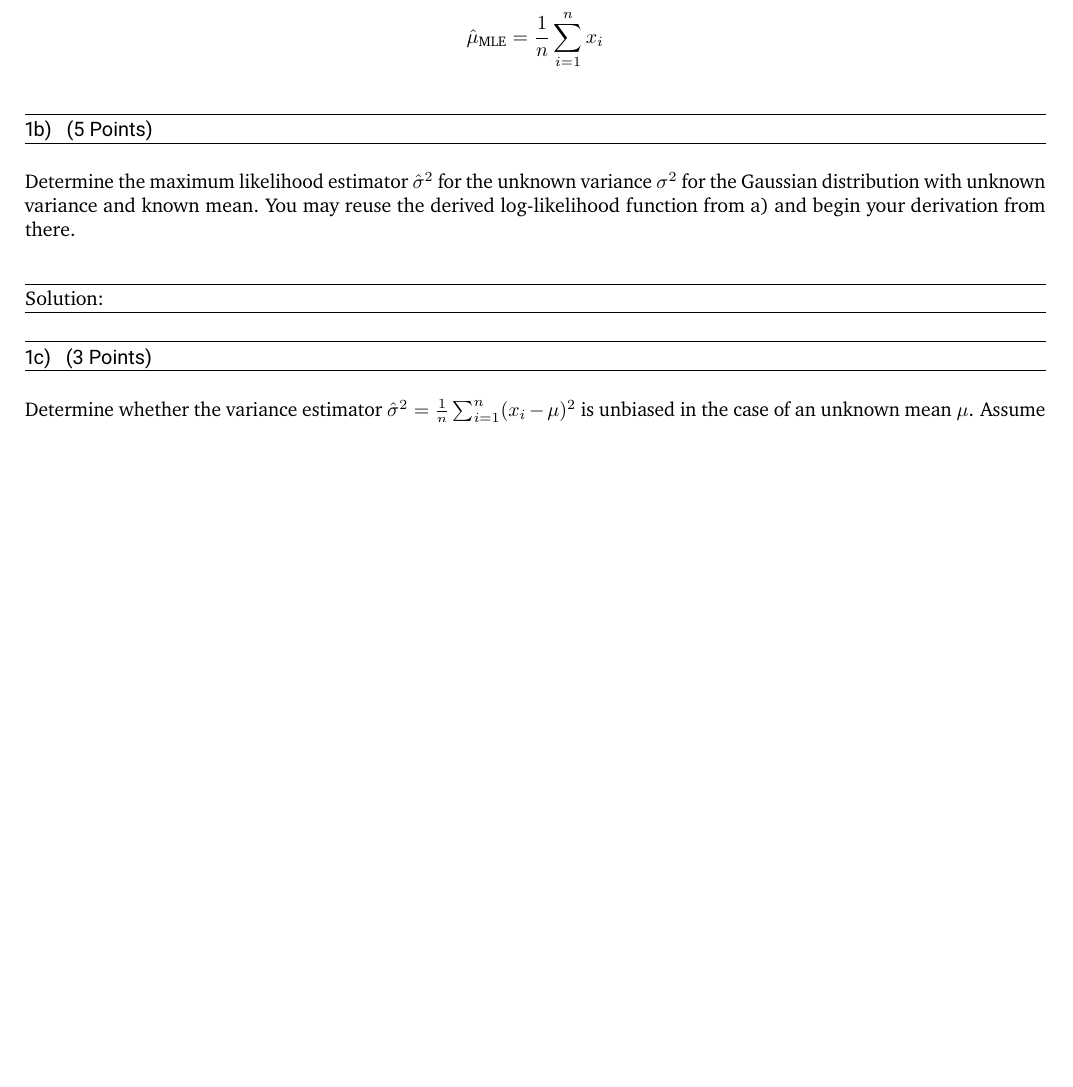
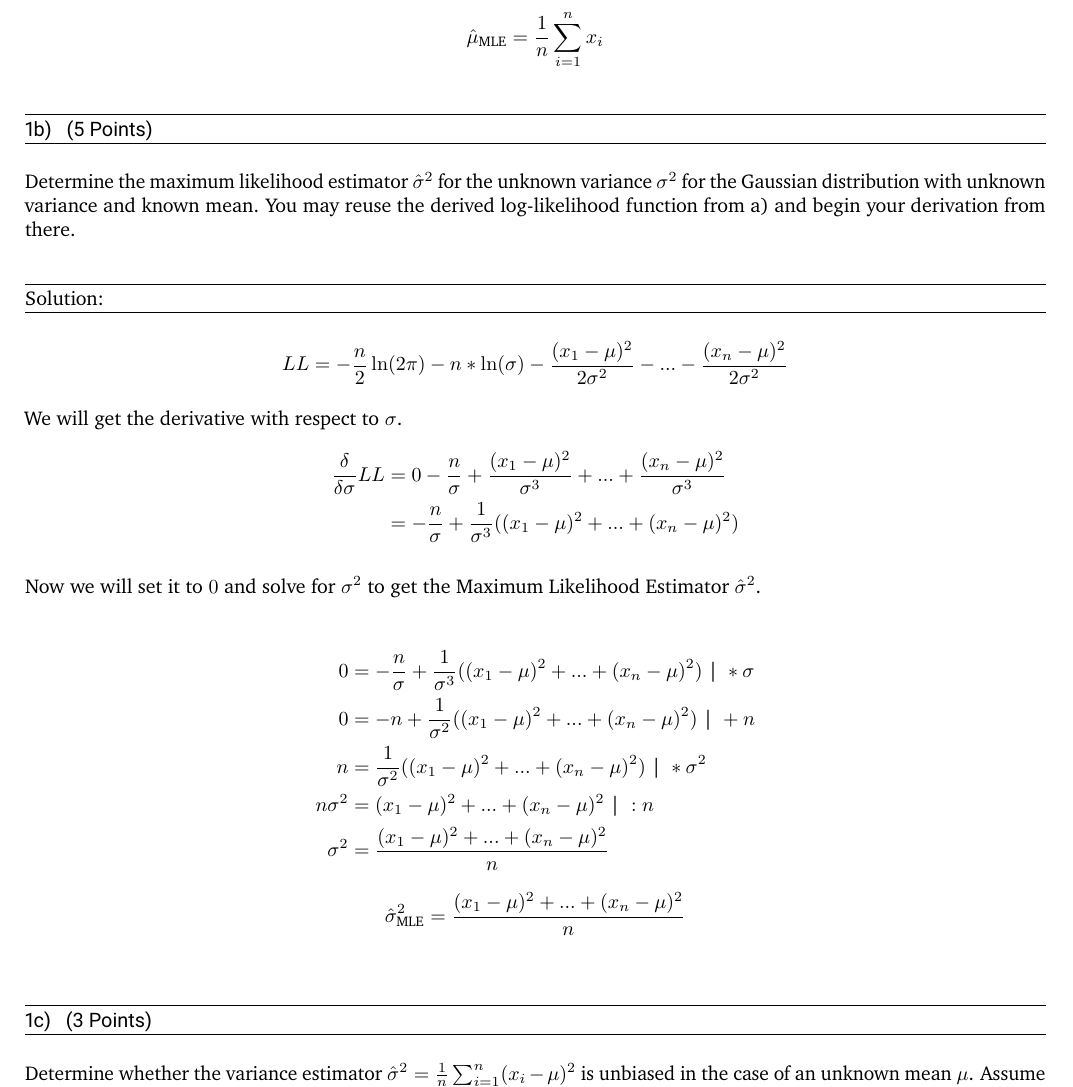
Before and after one commit to ucc-et/tu-darmstadt-master, a LaTeX problem sheet (S-2/SML/assignment-2/main.tex): part of page 3 of 10 before the commit and part of page 3 of 11 after it, cut so that both start at the same text, the shorter picture padded with empty space. Compiled offline with pdfLaTeX.

Commit message:
Task 1b for Assignment 2

```diff
--- a/S-2/SML/assignment-2/main.tex
+++ b/S-2/SML/assignment-2/main.tex
@@ -156,7 +156,24 @@ So Maximum Likelihood Estimator for unknown $\mu$ is
 Determine the maximum likelihood estimator $\hat{\sigma}^{2}$ for the unknown variance \( \sigma^2 \) for the Gaussian distribution with unknown variance and known mean. You may reuse the derived log-likelihood function from a) and begin your derivation from there.
 
 \begin{solution}
+\[LL=-\frac{n}{2} \ln(2\pi) - n * \ln(\sigma) - \frac{(x_1-\mu)^2}{2\sigma^2}-...- \frac{(x_n-\mu)^2}{2\sigma^2}\]
 
+We will get the derivative with respect to $\sigma$.
+\begin{align*}
+    \frac{\delta}{\delta \sigma} LL &= 0-\frac{n}{\sigma}+\frac{(x_1-\mu)^2}{\sigma^3}+...+\frac{(x_n-\mu)^2}{\sigma^3} \\
+    &= -\frac{n}{\sigma} + \frac{1}{\sigma^3}((x_1-\mu)^2+...+(x_n-\mu)^2)
+\end{align*}
+
+Now we will set it to $0$ and solve for $\sigma^2$ to get the Maximum Likelihood Estimator $\hat{\sigma}^2$.
+
+\begin{align*}
+    0 &= -\frac{n}{\sigma} + \frac{1}{\sigma^3}((x_1-\mu)^2+...+(x_n-\mu)^2) \text{  | } * \sigma \\
+    0 &= -n+\frac{1}{\sigma^2}((x_1-\mu)^2+...+(x_n-\mu)^2) \text{  | } +n \\
+    n &= \frac{1}{\sigma^2}((x_1-\mu)^2+...+(x_n-\mu)^2) \text{  | } *\sigma^2 \\
+    n\sigma^2 &= (x_1-\mu)^2+...+(x_n-\mu)^2 \text{  | } :n \\
+    \sigma^2 &= \frac{(x_1-\mu)^2+...+(x_n-\mu)^2}{n}
+\end{align*}
+\[\hat{\sigma}^2_{\text{MLE}}= \frac{(x_1-\mu)^2+...+(x_n-\mu)^2}{n}\]
 \end{solution}
 \end{subtask}
 
```
